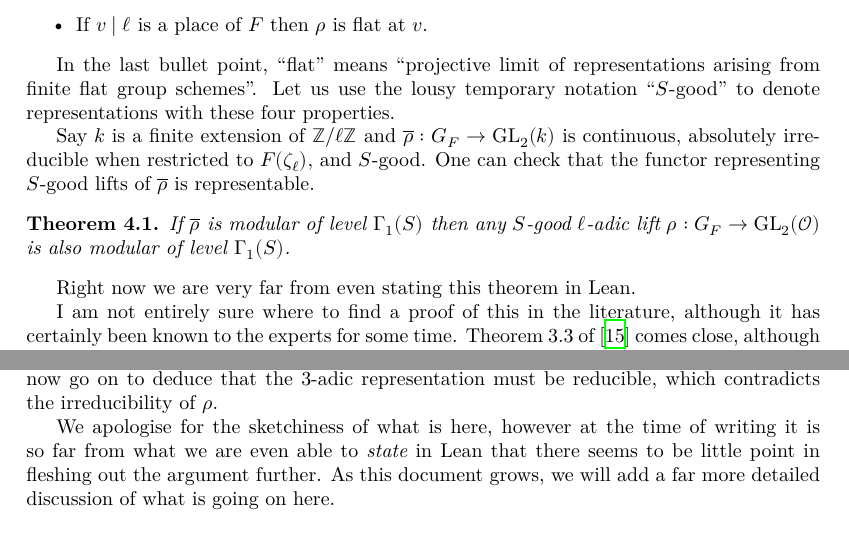
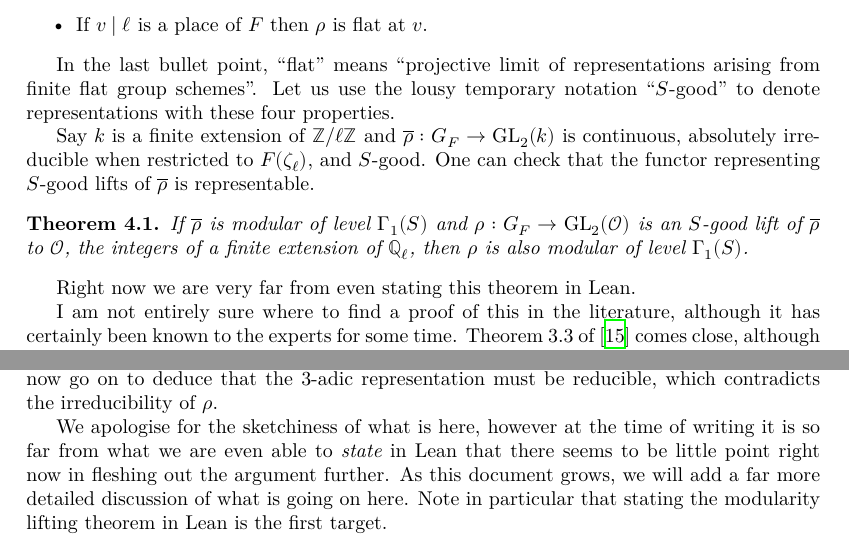
Before and after one commit to ImperialCollegeLondon/FLT, a LaTeX thesis (blueprint/src/print.tex, which reads blueprint/src/chapter/ch04overview.tex): two parts of pages 16 and 17 of 26, joined at a grey line, cut so that both start at the same text. Compiled offline with XeLaTeX.

Commit message:
restate modularity lifting theorem

```diff
--- a/blueprint/src/chapter/ch04overview.tex
+++ b/blueprint/src/chapter/ch04overview.tex
@@ -63,8 +63,9 @@ absolutely irreducible when restricted to $F(\zeta_\ell)$, and $S$-good. One can
 that the functor representing $S$-good lifts of $\rhobar$ is representable.
 
 \begin{theorem}\label{modularity_lifting_theorem}
-        If $\rhobar$ is modular of level $\Gamma_1(S)$ then any $S$-good $\ell$-adic lift
-        $\rho:G_F\to\GL_2(\calO)$ is also modular of level $\Gamma_1(S)$.
+        If $\rhobar$ is modular of level $\Gamma_1(S)$ and $\rho:G_F\to\GL_2(\calO)$ is
+        an $S$-good lift of $\rhobar$ to $\calO$, the integers of a finite extension of $\Q_\ell$,
+        then $\rho$ is also modular of level $\Gamma_1(S)$.
 \end{theorem}
 
 Right now we are very far from even stating this theorem in Lean.
@@ -100,4 +101,4 @@ representation would cut out a number field whose discriminant violates the Odly
 One can now go on to deduce that the 3-adic representation must be reducible, which
 contradicts the irreducibility of $\rho$.
 
-We apologise for the sketchiness of what is here, however at the time of writing it is so far from what we are even able to \emph{state} in Lean that there seems to be little point in fleshing out the argument further. As this document grows, we will add a far more detailed discussion of what is going on here.
+We apologise for the sketchiness of what is here, however at the time of writing it is so far from what we are even able to \emph{state} in Lean that there seems to be little point right now in fleshing out the argument further. As this document grows, we will add a far more detailed discussion of what is going on here. Note in particular that stating the modularity lifting theorem in Lean is the first target.
```
